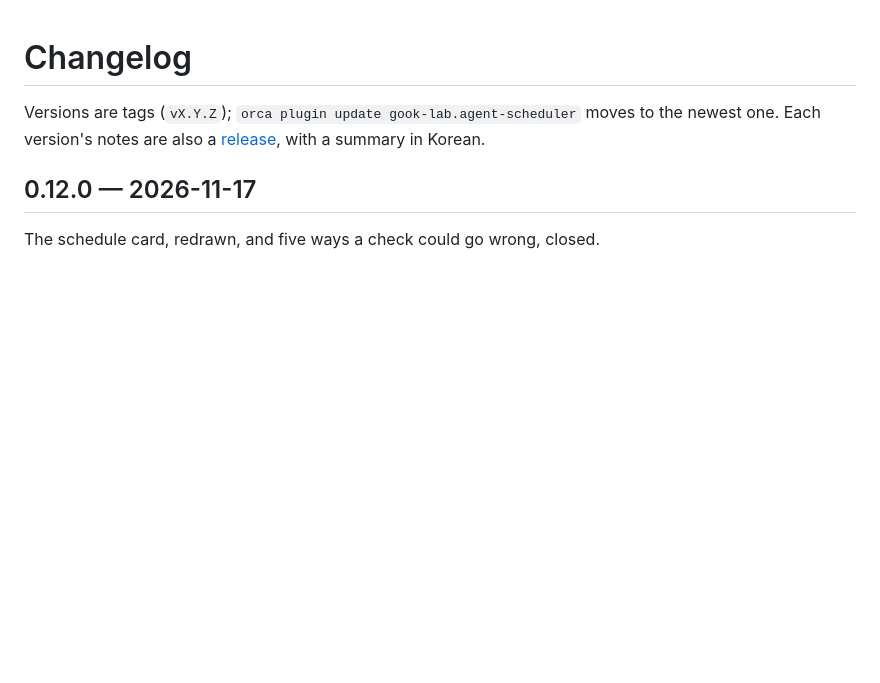
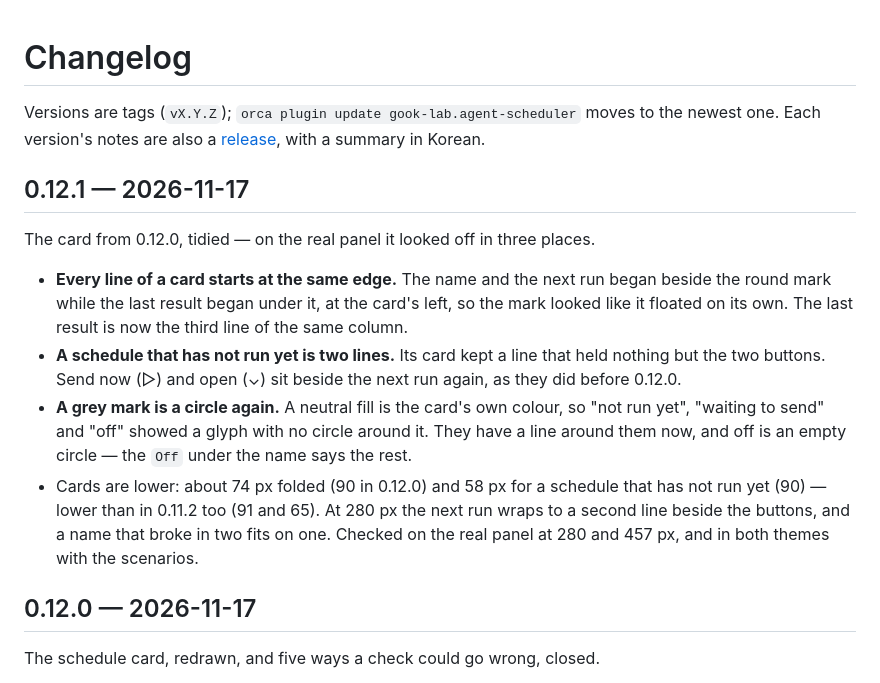
Before and after one commit to gook-lab/orca-agent-scheduler, a Markdown page: CHANGELOG.md, the part around the change. Drawn GitHub-style; blank space fills up the shorter version.

```diff
--- a/CHANGELOG.md
+++ b/CHANGELOG.md
@@ -1,6 +1,15 @@
 # Changelog
 
 Versions are tags (`vX.Y.Z`); `orca plugin update gook-lab.agent-scheduler` moves to the newest one. Each version's notes are also a [release](https://github.com/gook-lab/orca-agent-scheduler/releases), with a summary in Korean.
+
+## 0.12.1 — 2026-11-17
+
+The card from 0.12.0, tidied — on the real panel it looked off in three places.
+
+- **Every line of a card starts at the same edge.** The name and the next run began beside the round mark while the last result began under it, at the card's left, so the mark looked like it floated on its own. The last result is now the third line of the same column.
+- **A schedule that has not run yet is two lines.** Its card kept a line that held nothing but the two buttons. Send now (▷) and open (⌄) sit beside the next run again, as they did before 0.12.0.
+- **A grey mark is a circle again.** A neutral fill is the card's own colour, so "not run yet", "waiting to send" and "off" showed a glyph with no circle around it. They have a line around them now, and off is an empty circle — the `Off` under the name says the rest.
+- Cards are lower: about 74 px folded (90 in 0.12.0) and 58 px for a schedule that has not run yet (90) — lower than in 0.11.2 too (91 and 65). At 280 px the next run wraps to a second line beside the buttons, and a name that broke in two fits on one. Checked on the real panel at 280 and 457 px, and in both themes with the scenarios.
 
 ## 0.12.0 — 2026-11-17
 
```
Also changed, not shown: README.md (+1 -1 lines), docs/cover.png, docs/panel-korean.png, docs/panel-late.png, docs/panel-schedules.png, docs/shot-korean.png, docs/shot-late.png, 3 other files.
